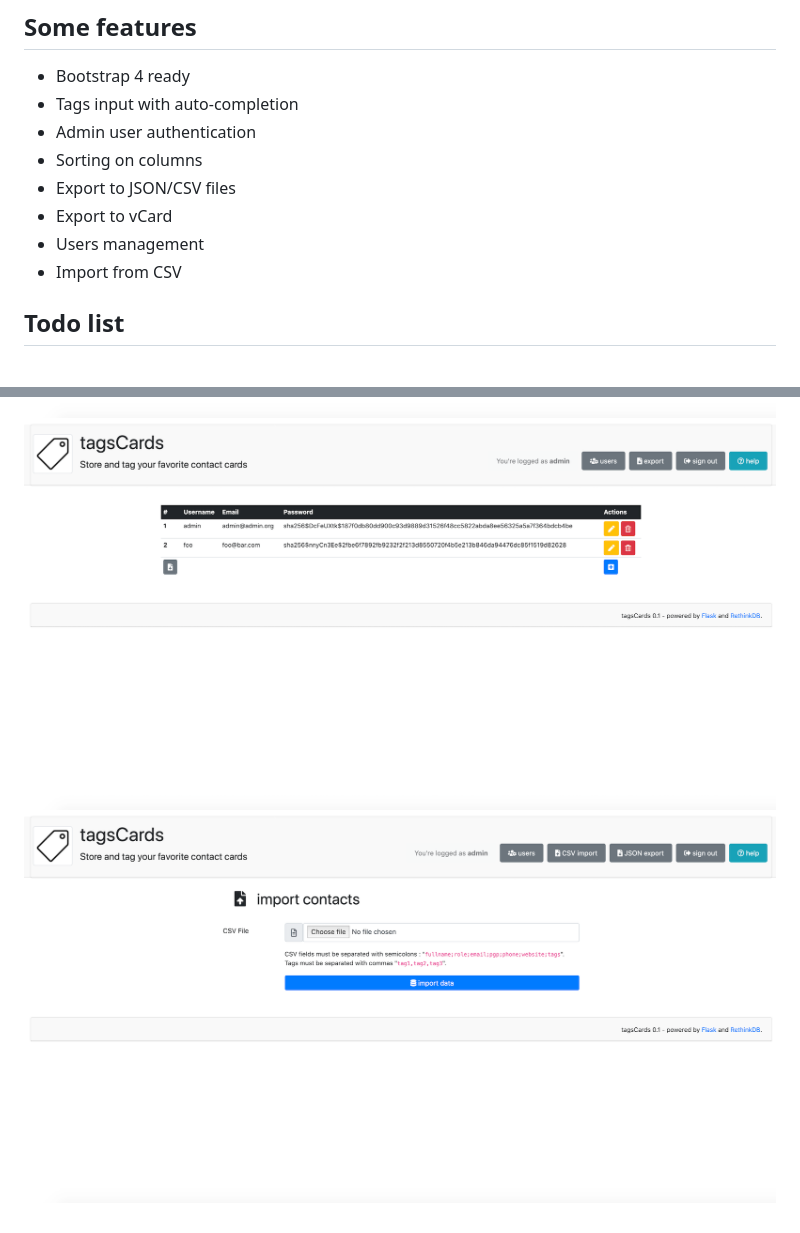
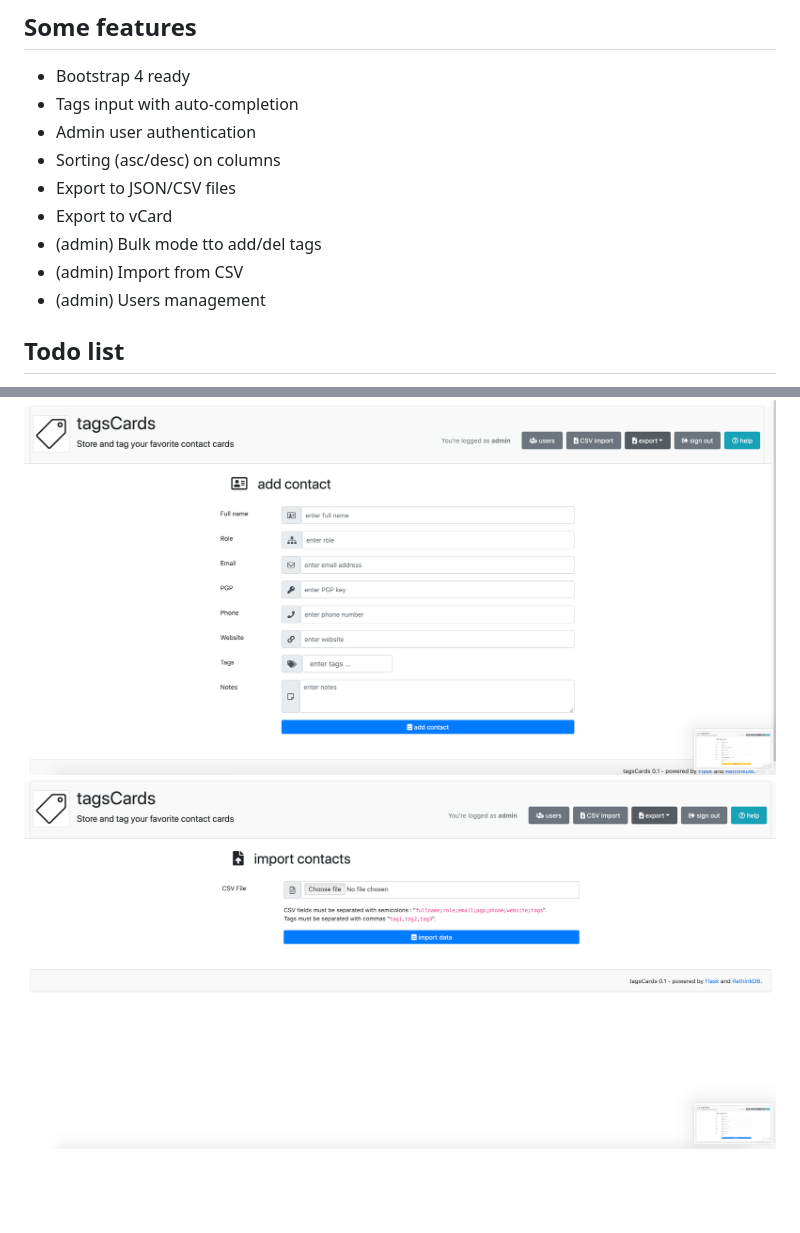
Before and after one commit to vmapps/tagscards, a Markdown page: README.md, 2 parts joined by grey strips. Rendered like a GitHub page; pictures changed too: samples/tagscards4.png, samples/tagscards5.png, samples/tagscards6.png; blank space fills up the shorter version.

```diff
--- a/README.md
+++ b/README.md
@@ -97,11 +97,12 @@ Foo Bar;Windows Administrator;foo.bar@company.com;0x98765432;12-34-56-78;http://
 - Bootstrap 4 ready
 - Tags input with auto-completion
 - Admin user authentication
-- Sorting on columns
+- Sorting (asc/desc) on columns
 - Export to JSON/CSV files
 - Export to vCard
-- Users management
-- Import from CSV
+- (admin) Bulk mode tto add/del tags
+- (admin) Import from CSV
+- (admin) Users management
 
 ## Todo list
 - [x] ~~bootstrap 4 integration~~
```
Also changed, not shown: other parts of README.md (+2 -1 lines), samples/tagscards1.png, samples/tagscards2.png, samples/tagscards3.png, 6 other files.
